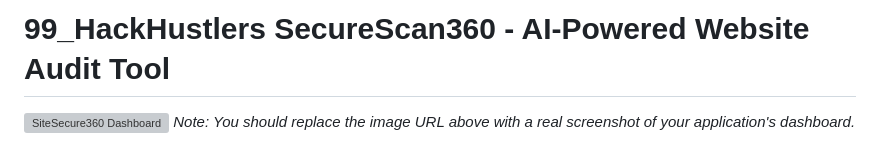
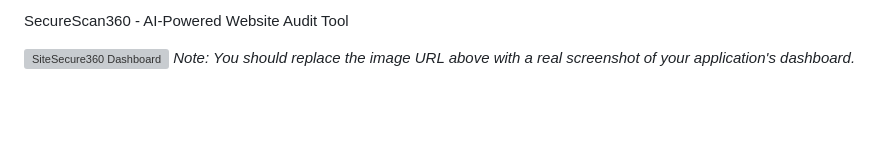
Before and after one commit to keerthanasn2005/securescan360, a Markdown page: README.md, the part around the change. Rendered like a GitHub page; blank space fills up the shorter version; grey boxes are pictures that could not be loaded.

```diff
--- a/README.md
+++ b/README.md
@@ -1,4 +1,4 @@
-# 99_HackHustlers SecureScan360 - AI-Powered Website Audit Tool
+SecureScan360 - AI-Powered Website Audit Tool
 
 ![SiteSecure360 Dashboard](https://i.imgur.com/your-screenshot-url.png)
 *Note: You should replace the image URL above with a real screenshot of your application's dashboard.*
```
